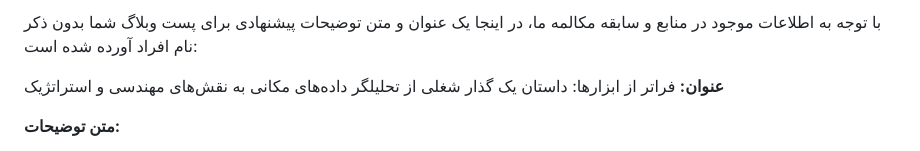
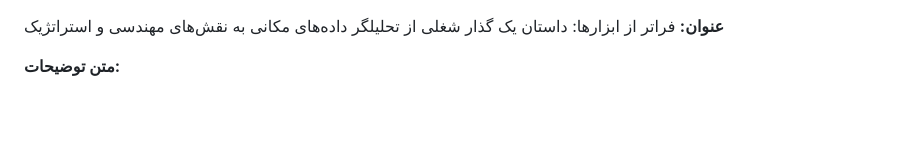
Before and after one commit to arazshah/GISTalk, a Markdown page: AnalystToEngineer.md, the part around the change. Drawn GitHub-style; blank space fills up the shorter version.

```diff
--- a/AnalystToEngineer.md
+++ b/AnalystToEngineer.md
@@ -1,5 +1,3 @@
-با توجه به اطلاعات موجود در منابع و سابقه مکالمه ما، در اینجا یک عنوان و متن توضیحات پیشنهادی برای پست وبلاگ شما بدون ذکر نام افراد آورده شده است:
-
 **عنوان:** فراتر از ابزارها: داستان یک گذار شغلی از تحلیلگر داده‌های مکانی به نقش‌های مهندسی و استراتژیک
 
 **متن توضیحات:**
```
